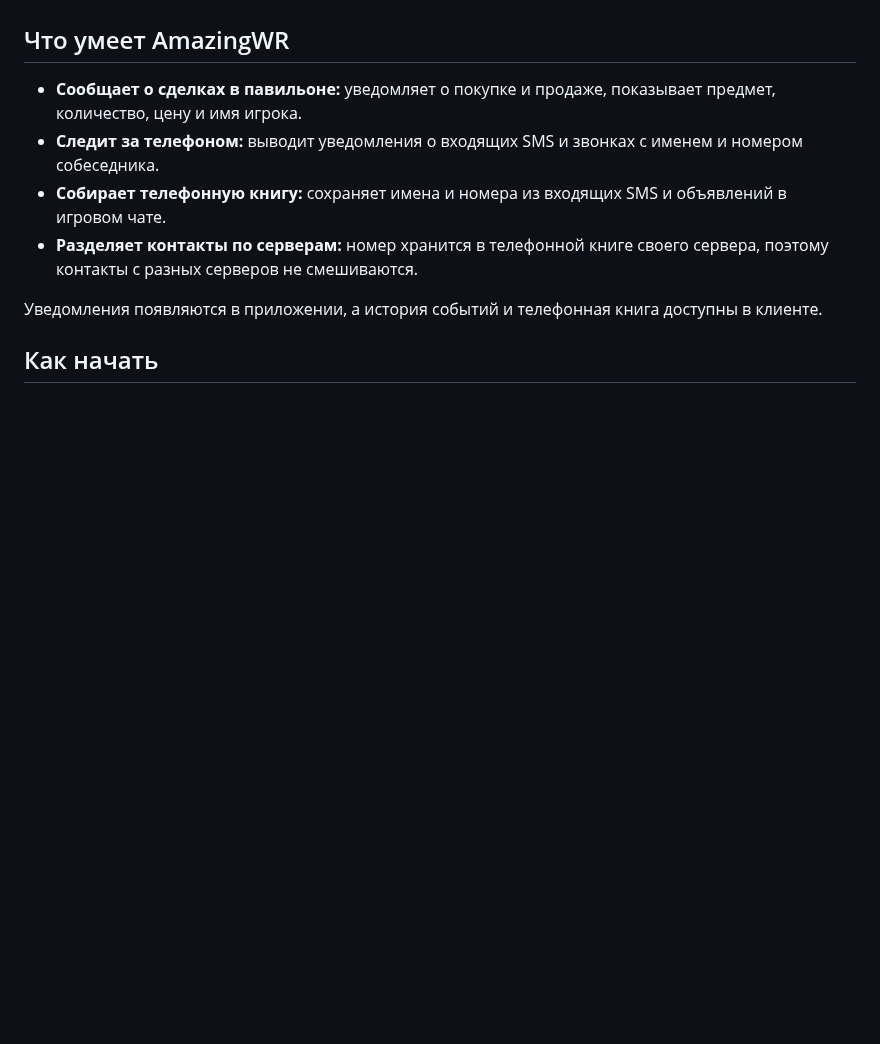
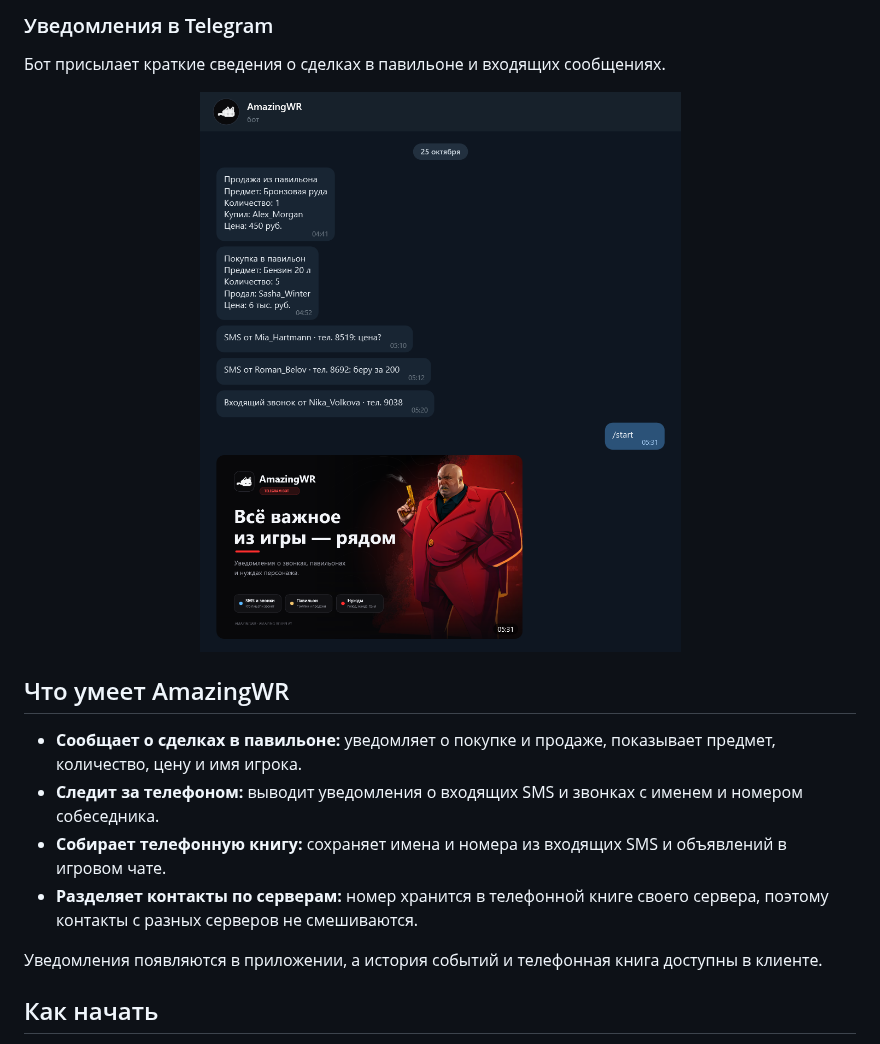
Before and after one commit to DIRECT17/AmazingWR, a Markdown page: README.md, the part around one of its changes. GitHub-like rendering; pictures changed too: docs/screenshots/telegram-bot.png (added); blank space fills up the shorter version.

Commit message:
Add README banner and product screenshots

```diff
--- a/README.md
+++ b/README.md
@@ -12,3 +30,8 @@
+### Уведомления в Telegram
+
+Бот присылает краткие сведения о сделках в павильоне и входящих сообщениях.
+
+<p align="center"><img src="docs/screenshots/telegram-bot.png" alt="Пример уведомлений AmazingWR в Telegram" width="520"></p>
 
 ## Что умеет AmazingWR
 
```
Also changed, not shown: other parts of README.md (+18 -0 lines), docs/screenshots/history.png (added), docs/screenshots/overview.png (added), 1 other file.
